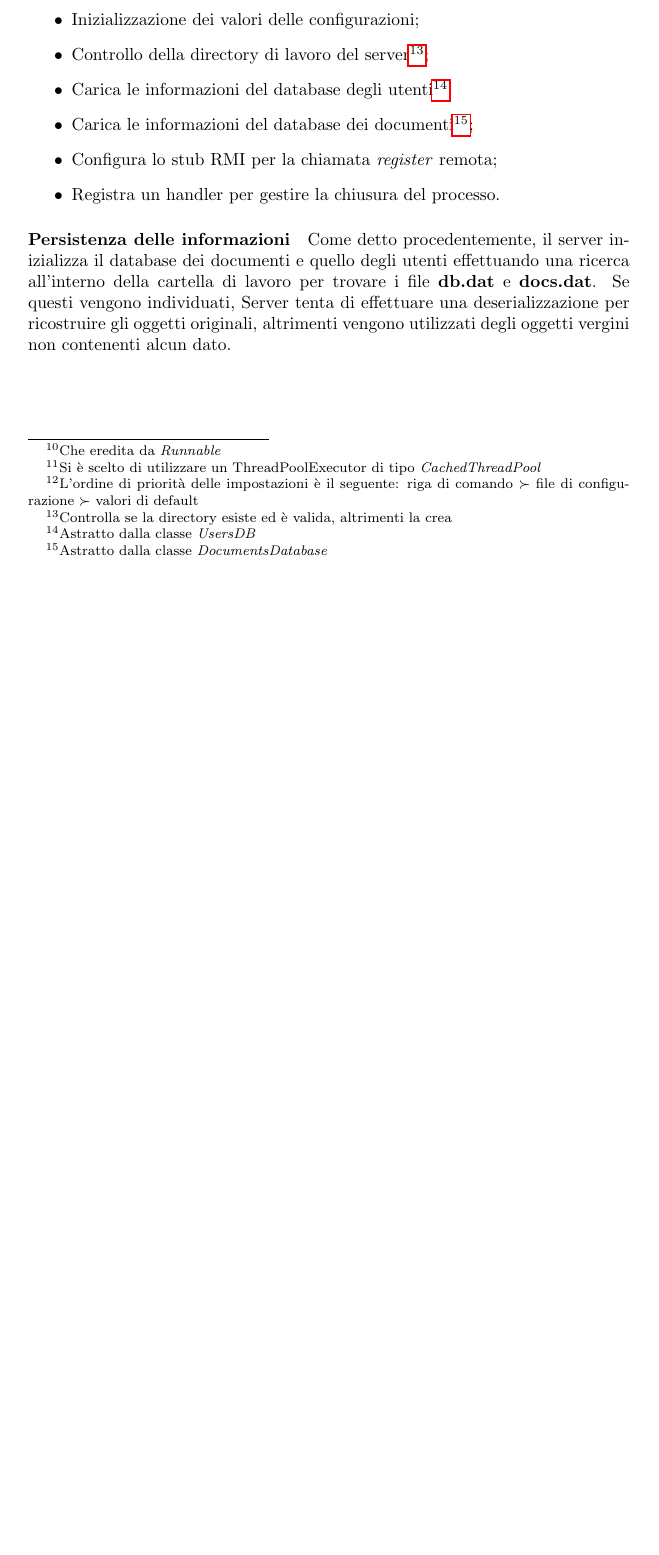
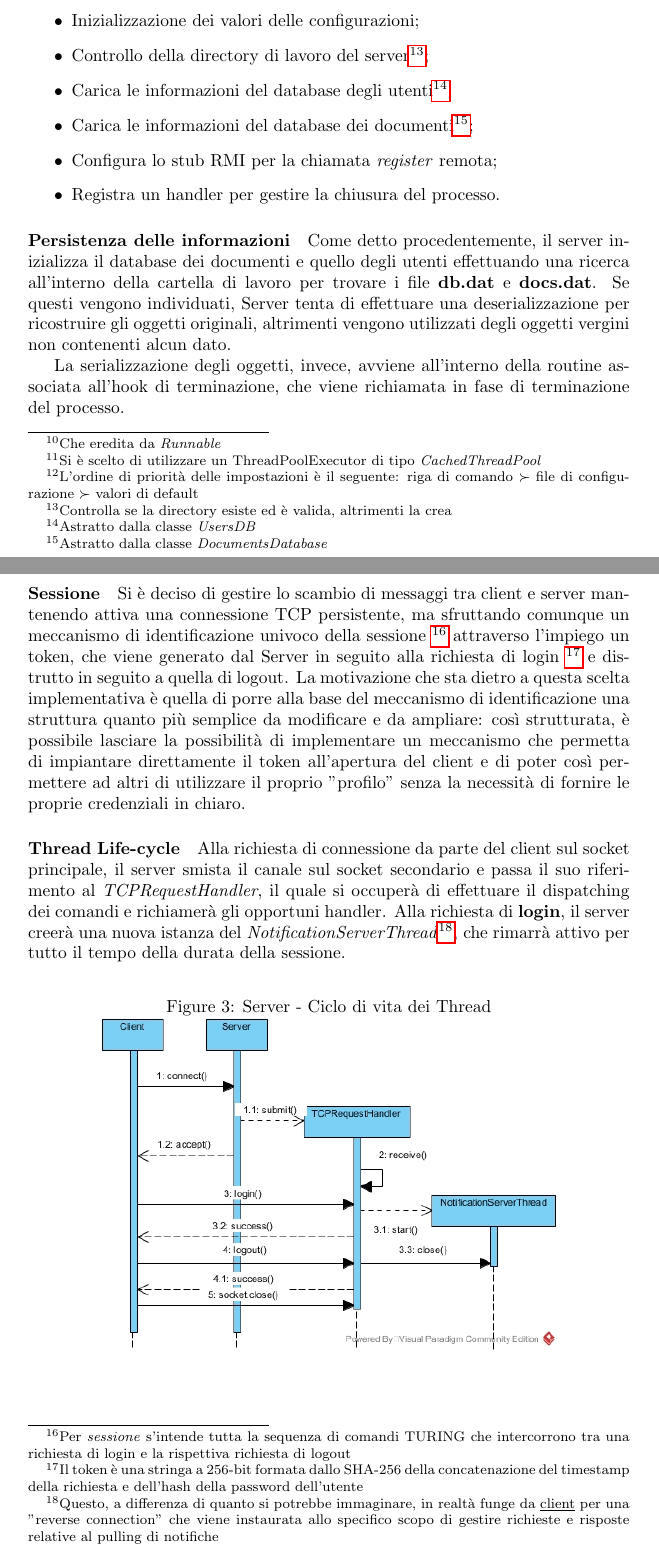
Before and after one commit to AzraelSec/TURING, a LaTeX paper (doc/report/Report.tex, which reads doc/report/Sections/Client.tex, doc/report/Sections/Server.tex): part of page 7 of 7 before the commit and two parts of pages 7 and 8 of 9 after it, the two joined at a grey line, cut so that both start at the same text, the shorter picture padded with empty space. The pictures show the PDF file doc/report/Report.pdf that the author committed with the source.

Commit message:
Server section concluded; Client section concluded

```diff
--- /dev/null
+++ b/doc/report/Sections/Client.tex
@@ -0,0 +1 @@
+\section{Client}
@@ -0,0 +9,5 @@
+\begin{figure}[h]
+	\caption{Client - Ciclo di vita dei Thread}
+	\centering
+	\includegraphics[scale=0.5]{assets/client/thread_activation_sequence_diagram}
+\end{figure}
--- a/doc/report/Sections/Server.tex
+++ b/doc/report/Sections/Server.tex
@@ -21,3 +21,16 @@ L'oggetto Server, attraverso il metodo \textit{bootstrap}, effettua l'inizializz
 
 \paragraph{Persistenza delle informazioni}
 Come detto procedentemente, il server inizializza il database dei documenti e quello degli utenti effettuando una ricerca all'interno della cartella di lavoro per trovare i file \textbf{db.dat} e \textbf{docs.dat}. Se questi vengono individuati, Server tenta di effettuare una deserializzazione per ricostruire gli oggetti originali, altrimenti vengono utilizzati degli oggetti vergini non contenenti alcun dato.
+
+La serializzazione degli oggetti, invece, avviene all'interno della routine associata all'hook di terminazione, che viene richiamata in fase di terminazione del processo.
+
+\paragraph{Sessione}
+Si è deciso di gestire lo scambio di messaggi tra client e server mantenendo attiva una connessione TCP persistente, ma sfruttando comunque un meccanismo di identificazione univoco della sessione \footnote{Per \textit{sessione} s'intende tutta la sequenza di comandi TURING che intercorrono tra una richiesta di login e la rispettiva richiesta di logout} attraverso l'impiego un token, che viene generato dal Server in seguito alla richiesta di login \footnote{Il token è una stringa a 256-bit formata dallo SHA-256 della concatenazione del timestamp della richiesta e dell'hash della password dell'utente} e distrutto in seguito a quella di logout. La motivazione che sta dietro a questa scelta implementativa è quella di porre alla base del meccanismo di identificazione una struttura quanto più semplice da modificare e da ampliare: così strutturata, è possibile lasciare la possibilità di implementare un meccanismo che permetta di impiantare direttamente il token all'apertura del client e di poter così permettere ad altri di utilizzare il proprio "profilo" senza la necessità di fornire le proprie credenziali in chiaro.
+
+\paragraph{Thread Life-cycle}
+Alla richiesta di connessione da parte del client sul socket principale, il server smista il canale sul socket secondario e passa il suo riferimento al \textit{TCPRequestHandler}, il quale si occuperà di effettuare il dispatching dei comandi e richiamerà gli opportuni handler. Alla richiesta di \textbf{login}, il server creerà una nuova istanza del \textit{NotificationServerThread}\footnote{Questo, a differenza di quanto si potrebbe immaginare, in realtà funge da \underline{client} per una "reverse connection" che viene instaurata allo specifico scopo di gestire richieste e risposte relative al pulling di notifiche}, che rimarrà attivo per tutto il tempo della durata della sessione.
+\begin{figure}[h]
+	\caption{Server - Ciclo di vita dei Thread}
+	\centering
+	\includegraphics[scale=0.5]{assets/server/thread_activation_sequence_diagram}
+\end{figure}
```
Also changed, not shown: doc/report/Report.tex (+6 -1 lines), doc/report/Sections/Esecuzione_dell_applicazione.tex (+3 -3 lines), doc/report/Sections/Protocollo_di_scambio.tex (added, +1 -0 lines), doc/report/Report.pdf, doc/report/assets/client/thread_activation_sequence_diagram.jpg (added), doc/report/assets/server/thread_activation_sequence_diagram.jpg (added), doc/report/Sections/Client.tex (7 more changed lines), 6 other files.
